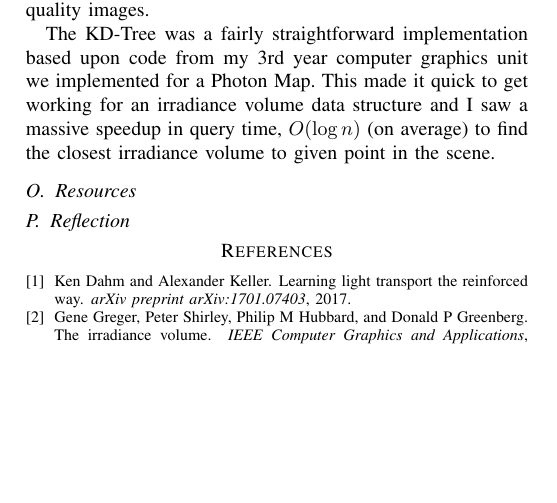
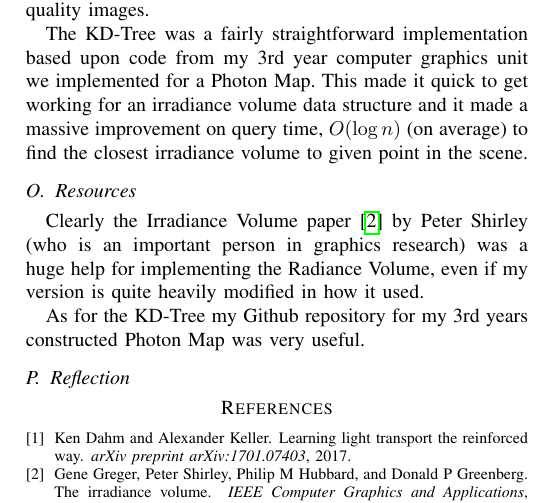
Before and after one commit to callumPearce/Reinforcement-Light-Rays-Pathtracer, a LaTeX paper (Descriptions/Summaries/weekly-summaries.tex): part of page 3 of 3, cut so that both start at the same text, the shorter picture padded with empty space. Compiled offline with pdfLaTeX; a missing font is replaced by an installed copy or a similar font; a LaTeX package or settings file that is missing is left out.

Commit message:
Updated weekly summary

```diff
--- a/Descriptions/Summaries/weekly-summaries.tex
+++ b/Descriptions/Summaries/weekly-summaries.tex
@@ -122,9 +122,12 @@ I now have a basis point to start off with the Irradiance Volume \cite{greger199
 \subsection{Research/Implementation Goals}
 As for the first goal, I decided to sample the radiance volumes uniformly by sampling $n$ radiance volumes on a given surface (using that surfaces normal), where the value of $n$ is determined by the area of that triangle. This meant the algorithm is able to adapt to different scenes. This is different to what is proposed by \cite{greger1998irradiance} where a bilevel grid is used. This would likely give a more accurate estimate on surfaces as will focus all of our radiance volumes on surfaces rather then in the middle of the scene. This technique seems to produce good quality images.
 
-The KD-Tree was a fairly straightforward implementation based upon code from my 3rd year computer graphics unit we implemented for a Photon Map. This made it quick to get working for an irradiance volume data structure and I saw a massive speedup in query time, $O(\log{n})$ (on average) to find the closest irradiance volume to given point in the scene.
+The KD-Tree was a fairly straightforward implementation based upon code from my 3rd year computer graphics unit we implemented for a Photon Map. This made it quick to get working for an irradiance volume data structure and it made a massive improvement on query time, $O(\log{n})$ (on average) to find the closest irradiance volume to given point in the scene.
 
 \subsection{Resources}
+Clearly the Irradiance Volume paper \cite{greger1998irradiance} by Peter Shirley (who is an important person in graphics research) was a huge help for implementing the Radiance Volume, even if my version is quite heavily modified in how it used.
+
+As for the KD-Tree my Github repository for my 3rd years constructed Photon Map was very useful.
 
 \subsection{Reflection}
 
```
Also changed, not shown: Descriptions/Summaries/weekly-summaries.pdf, 3 other files.
